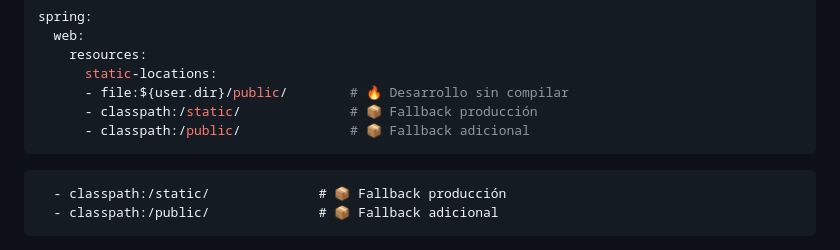
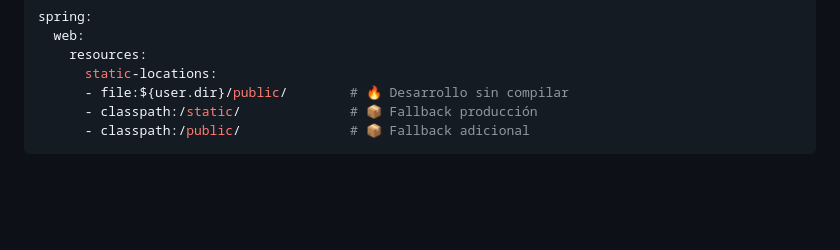
Before and after one commit to RoyalSystems-Dev/springboot-minishop, a Markdown page: DEVELOPMENT_GUIDE.md, the part around the change. GitHub-like rendering; blank space fills up the shorter version.

Commit message:
fix typo

````diff
--- a/DEVELOPMENT_GUIDE.md
+++ b/DEVELOPMENT_GUIDE.md
@@ -68,9 +68,6 @@ spring:
     resources:
       static-locations:
       - file:${user.dir}/public/        # 🔥 Desarrollo sin compilar
-      - classpath:/static/              # 📦 Fallback producción
-      - classpath:/public/              # 📦 Fallback adicional
-```
       - classpath:/static/              # 📦 Fallback producción
       - classpath:/public/              # 📦 Fallback adicional
 ```
````
